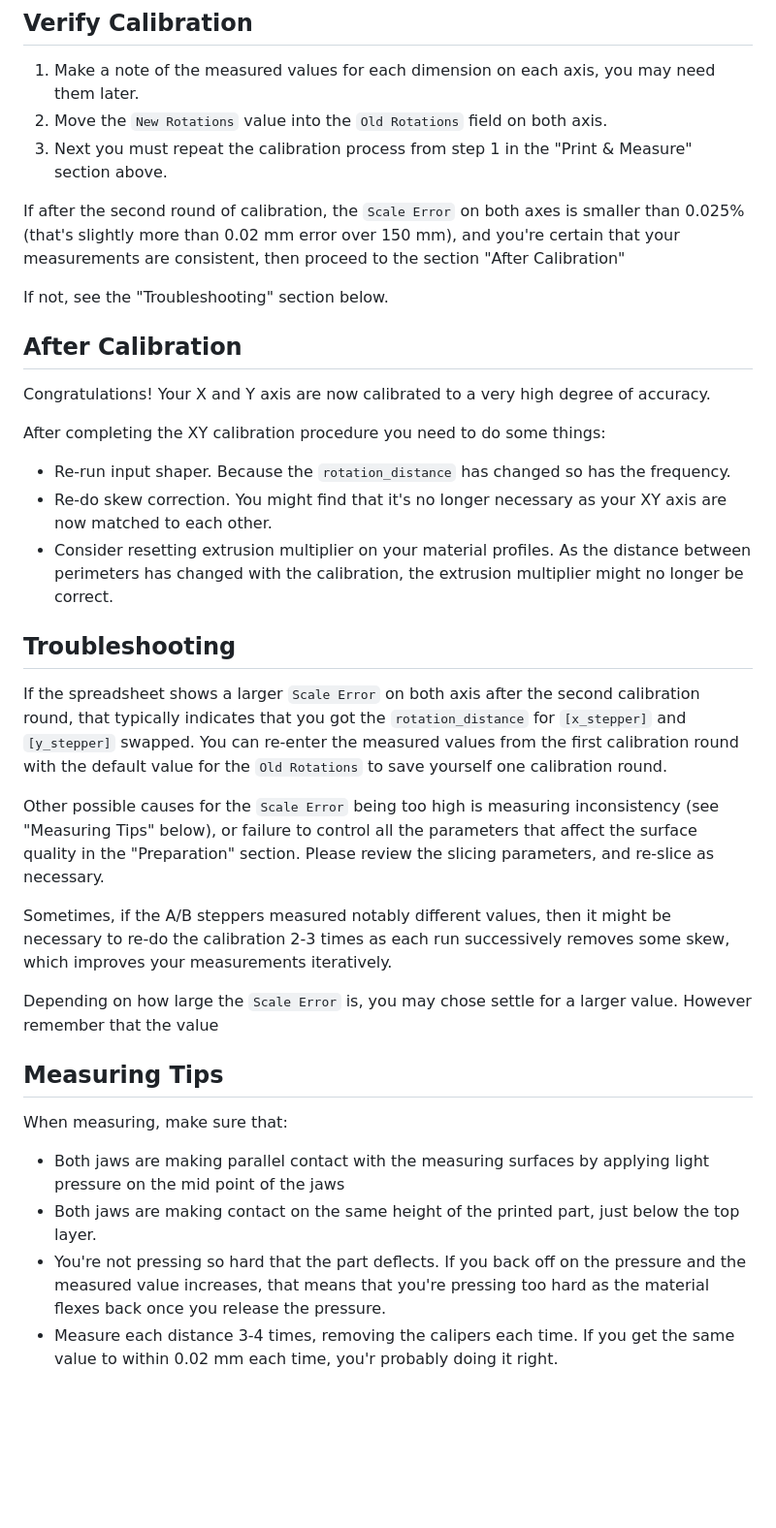
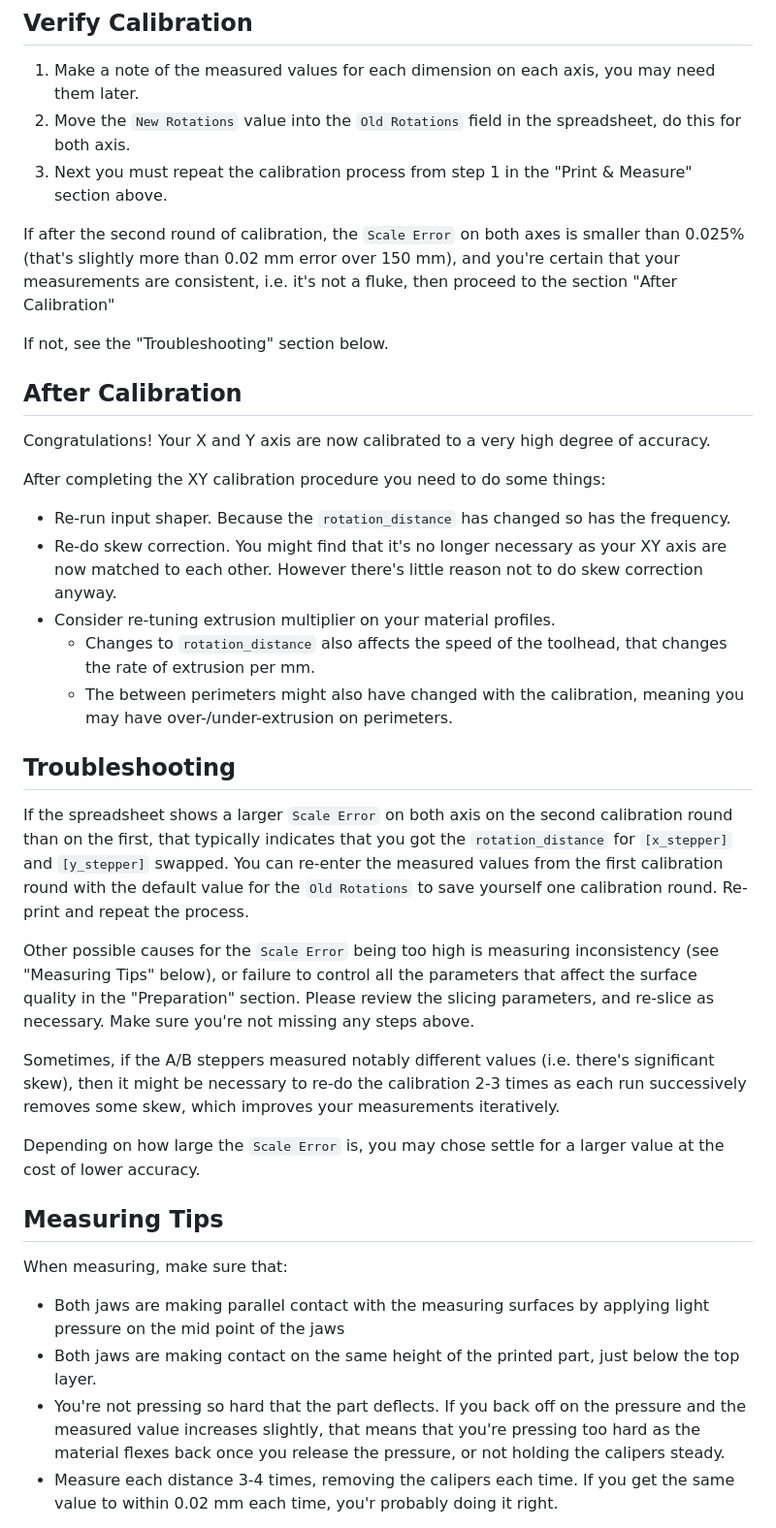
Before and after one commit to cmdremily/BoronTrident, a Markdown page: calibration/xy-differential-calibration.md, the part around the change printed below. Shown: that part at 97% size. Rendered like a GitHub page; blank space fills up the shorter version.

```diff
--- a/calibration/xy-differential-calibration.md
+++ b/calibration/xy-differential-calibration.md
@@ -74,10 +85,10 @@ Please read this section completely before starting.
 ## Verify Calibration
 
 1. Make a note of the measured values for each dimension on each axis, you may need them later.
-1. Move the `New Rotations` value into the `Old Rotations` field on both axis.
+1. Move the `New Rotations` value into the `Old Rotations` field in the spreadsheet, do this for both axis.
 1. Next you must repeat the calibration process from step 1 in the "Print & Measure" section above.
 
-If after the second round of calibration, the `Scale Error` on both axes is smaller than 0.025% (that's slightly more than 0.02 mm error over 150 mm), and you're certain that your measurements are consistent, then proceed to the section "After Calibration"
+If after the second round of calibration, the `Scale Error` on both axes is smaller than 0.025% (that's slightly more than 0.02 mm error over 150 mm), and you're certain that your measurements are consistent, i.e. it's not a fluke, then proceed to the section "After Calibration"
 
 If not, see the "Troubleshooting" section below.
 
@@ -86,25 +97,27 @@ Congratulations! Your X and Y axis are now calibrated to a very high degree of a
 
 After completing the XY calibration procedure you need to do some things:
 * Re-run input shaper. Because the `rotation_distance` has changed so has the frequency.
-* Re-do skew correction. You might find that it's no longer necessary as your XY axis are now matched to each other.
-* Consider resetting extrusion multiplier on your material profiles. As the distance between perimeters has changed with the calibration, the extrusion multiplier might no longer be correct.
+* Re-do skew correction. You might find that it's no longer necessary as your XY axis are now matched to each other. However there's little reason not to do skew correction anyway.
+* Consider re-tuning extrusion multiplier on your material profiles.
+  - Changes to `rotation_distance` also affects the speed of the toolhead, that changes the rate of extrusion per mm.
+  - The between perimeters might also have changed with the calibration, meaning you may have over-/under-extrusion on perimeters.
 
 ## Troubleshooting
 
-If the spreadsheet shows a larger `Scale Error` on both axis after the second calibration round, that typically indicates that you got the `rotation_distance` for `[x_stepper]` and `[y_stepper]` swapped. You can re-enter the measured values from the first calibration round with the default value for the `Old Rotations` to save yourself one calibration round.
+If the spreadsheet shows a larger `Scale Error` on both axis on the second calibration round than on the first, that typically indicates that you got the `rotation_distance` for `[x_stepper]` and `[y_stepper]` swapped. You can re-enter the measured values from the first calibration round with the default value for the `Old Rotations` to save yourself one calibration round. Re-print and repeat the process.
 
-Other possible causes for the `Scale Error` being too high is measuring inconsistency (see "Measuring Tips" below), or failure to control all the parameters that affect the surface quality in the "Preparation" section. Please review the slicing parameters, and re-slice as necessary.
+Other possible causes for the `Scale Error` being too high is measuring inconsistency (see "Measuring Tips" below), or failure to control all the parameters that affect the surface quality in the "Preparation" section. Please review the slicing parameters, and re-slice as necessary. Make sure you're not missing any steps above.
 
-Sometimes, if the A/B steppers measured notably different values, then it might be necessary to re-do the calibration 2-3 times as each run successively removes some skew, which improves your measurements iteratively.
+Sometimes, if the A/B steppers measured notably different values (i.e. there's significant skew), then it might be necessary to re-do the calibration 2-3 times as each run successively removes some skew, which improves your measurements iteratively.
 
-Depending on how large the `Scale Error` is, you may chose settle for a larger value. However remember that the value
+Depending on how large the `Scale Error` is, you may chose settle for a larger value at the cost of lower accuracy.
 
 ## Measuring Tips
 When measuring, make sure that:
 
 * Both jaws are making parallel contact with the measuring surfaces by applying light pressure on the mid point of the jaws
 * Both jaws are making contact on the same height of the printed part, just below the top layer.
-* You're not pressing so hard that the part deflects. If you back off on the pressure and the measured value increases, that means that you're pressing too hard as the material flexes back once you release the pressure.
+* You're not pressing so hard that the part deflects. If you back off on the pressure and the measured value increases slightly, that means that you're pressing too hard as the material flexes back once you release the pressure, or not holding the calipers steady.
 * Measure each distance 3-4 times, removing the calipers each time. If you get the same value to within 0.02 mm each time, you'r probably doing it right.
 
 The below pictures show me measuring (one handedly, while holding a camera) the 150 mm and 10 mm reference dimensions respectively:
```
Also changed, not shown: other parts of calibration/xy-differential-calibration.md (+25 -14 lines).
